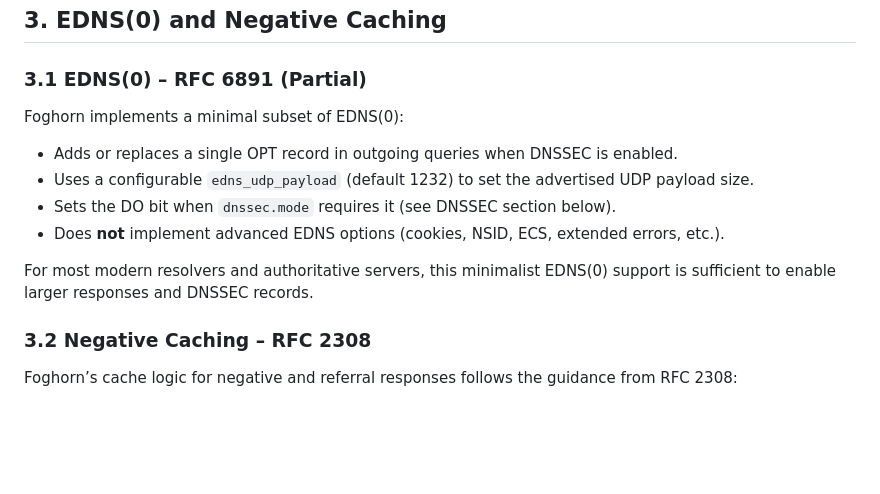
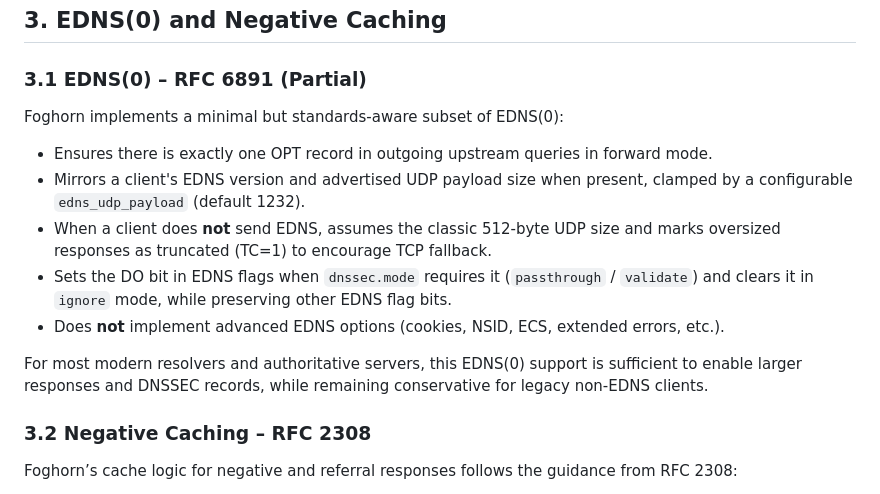
Before and after one commit to zallison/foghorn, a Markdown page: docs/RFCs.md, the part around the change. GitHub-like rendering; blank space fills up the shorter version.

```diff
--- a/docs/RFCs.md
+++ b/docs/RFCs.md
@@ -89,14 +89,15 @@ These code paths explicitly target RFC 8484 semantics for both client and server
 
 ### 3.1 EDNS(0) – RFC 6891 (Partial)
 
-Foghorn implements a minimal subset of EDNS(0):
+Foghorn implements a minimal but standards-aware subset of EDNS(0):
 
-- Adds or replaces a single OPT record in outgoing queries when DNSSEC is enabled.
-- Uses a configurable `edns_udp_payload` (default 1232) to set the advertised UDP payload size.
-- Sets the DO bit when `dnssec.mode` requires it (see DNSSEC section below).
+- Ensures there is exactly one OPT record in outgoing upstream queries in forward mode.
+- Mirrors a client's EDNS version and advertised UDP payload size when present, clamped by a configurable `edns_udp_payload` (default 1232).
+- When a client does **not** send EDNS, assumes the classic 512-byte UDP size and marks oversized responses as truncated (TC=1) to encourage TCP fallback.
+- Sets the DO bit in EDNS flags when `dnssec.mode` requires it (`passthrough` / `validate`) and clears it in `ignore` mode, while preserving other EDNS flag bits.
 - Does **not** implement advanced EDNS options (cookies, NSID, ECS, extended errors, etc.).
 
-For most modern resolvers and authoritative servers, this minimalist EDNS(0) support is sufficient to enable larger responses and DNSSEC records.
+For most modern resolvers and authoritative servers, this EDNS(0) support is sufficient to enable larger responses and DNSSEC records, while remaining conservative for legacy non-EDNS clients.
 
 ### 3.2 Negative Caching – RFC 2308
 
```
Also changed, not shown: docs/README-DEV.md (+11 -2 lines).
